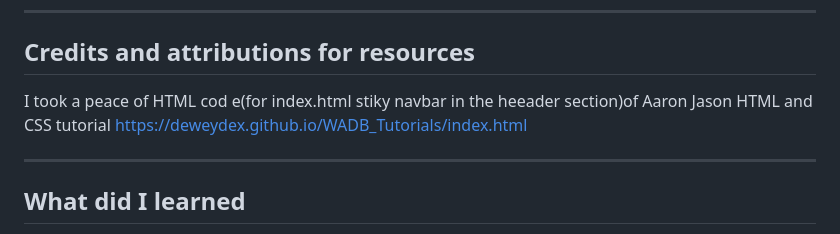
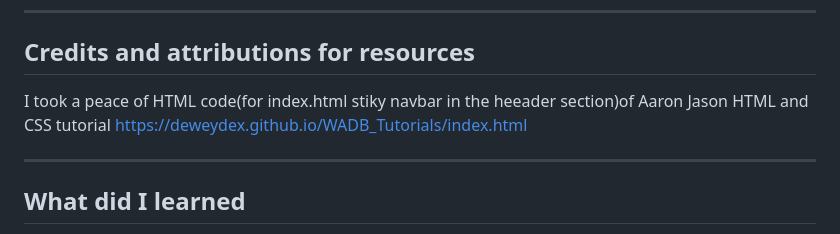
Before and after one commit to James95ua/JamesWebsite, a Markdown page: README.md, the part around the change. Drawn GitHub-style.

```diff
--- a/README.md
+++ b/README.md
@@ -30,7 +30,7 @@ ________________________________________________________________________________
 - Github (Version control & hosting)
 _______________________________________________________________________________________________________________________________________________________________________________________________________________
 ## Credits and attributions for resources
-I took a peace of HTML cod e(for index.html stiky navbar in the heeader section)of Aaron Jason HTML and CSS tutorial https://deweydex.github.io/WADB_Tutorials/index.html
+I took a peace of HTML code(for index.html stiky navbar in the heeader section)of Aaron Jason HTML and CSS tutorial https://deweydex.github.io/WADB_Tutorials/index.html
 __________________________________________________________________________________________________________________________________________________________________________________________________________________
 ## What did I learned
 First and foremost I've learned that HTML file follow a consistent structure that is essentialfor web creation. Every tag is a specific mark up for content. HTML file should start from declaration of document. Learned that headings have hierarchy. To add links you need to use <a> tags. Semantic HTML uses tags that carry meaning about their content, not just styling instructions. This creates more accessible websites that work better with assistive technologies, search engines, and other automated systems. HTML5 provides semantic elements like header, nav, main, article, section, aside, and footer that represent common page structures and content types.
```
